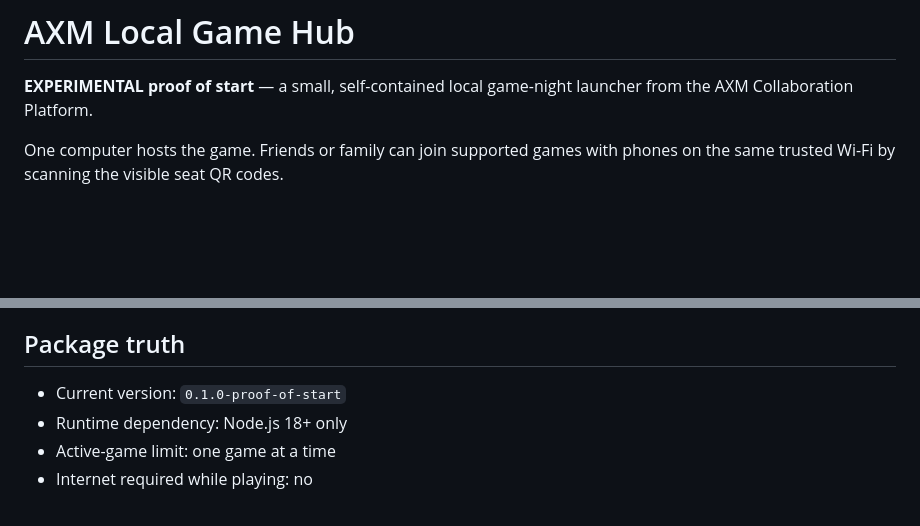
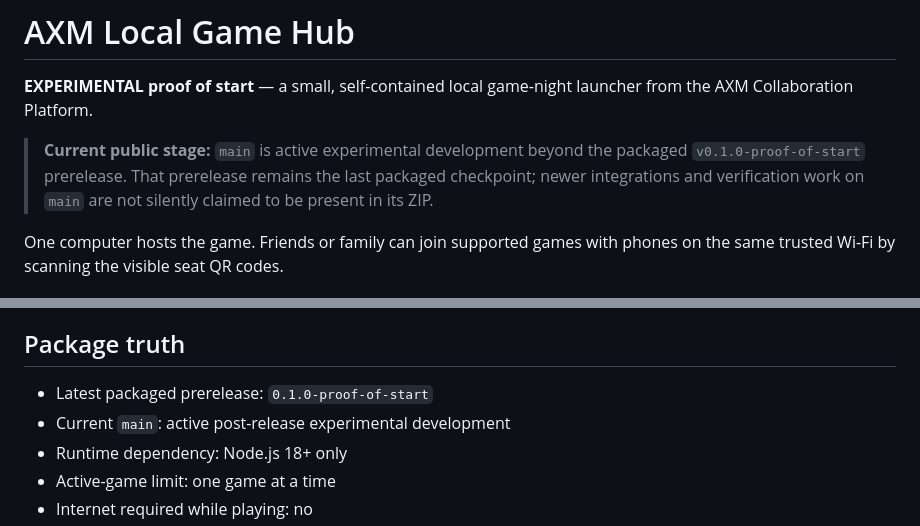
Before and after one commit to mike-axiom-mir/axm-local-game-hub, a Markdown page: README.md, 2 parts joined by grey strips. GitHub-like rendering; blank space fills up the shorter version.

Commit message:
docs: distinguish live main from packaged prerelease

```diff
--- a/README.md
+++ b/README.md
@@ -2,6 +2,11 @@
 
 **EXPERIMENTAL proof of start** — a small, self-contained local game-night
 launcher from the AXM Collaboration Platform.
+
+> **Current public stage:** `main` is active experimental development beyond the
+> packaged `v0.1.0-proof-of-start` prerelease. That prerelease remains the last
+> packaged checkpoint; newer integrations and verification work on `main` are
+> not silently claimed to be present in its ZIP.
 
 One computer hosts the game. Friends or family can join supported games with
 phones on the same trusted Wi-Fi by scanning the visible seat QR codes.
@@ -42,7 +47,8 @@ Do not enable it on an untrusted public Wi-Fi network.
 
 ## Package truth
 
-- Current version: `0.1.0-proof-of-start`
+- Latest packaged prerelease: `0.1.0-proof-of-start`
+- Current `main`: active post-release experimental development
 - Runtime dependency: Node.js 18+ only
 - Active-game limit: one game at a time
 - Internet required while playing: no
```
